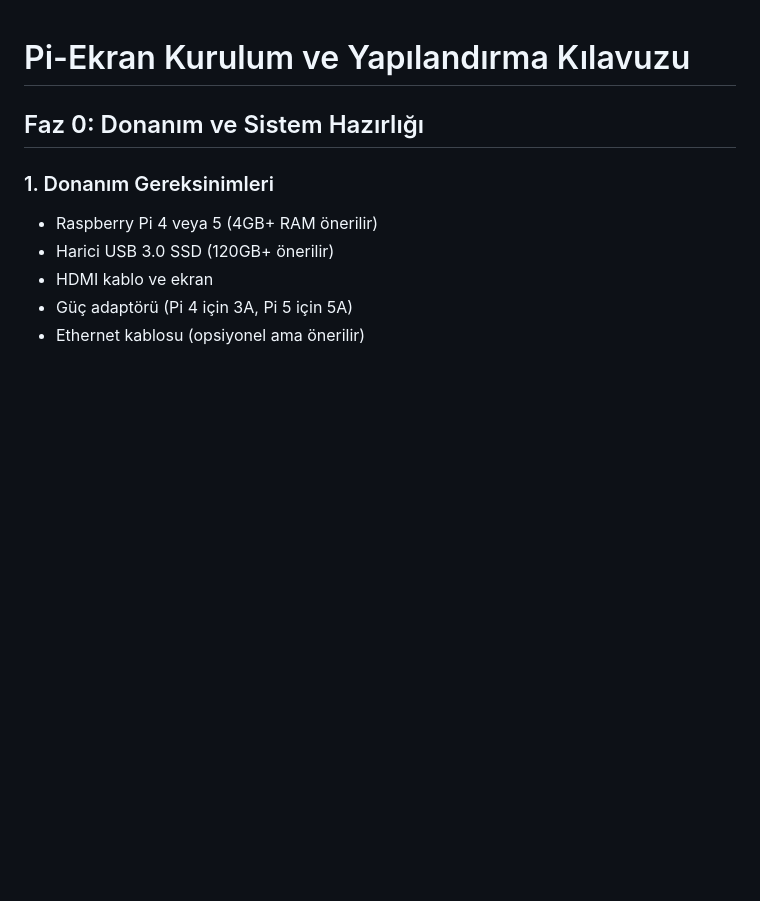
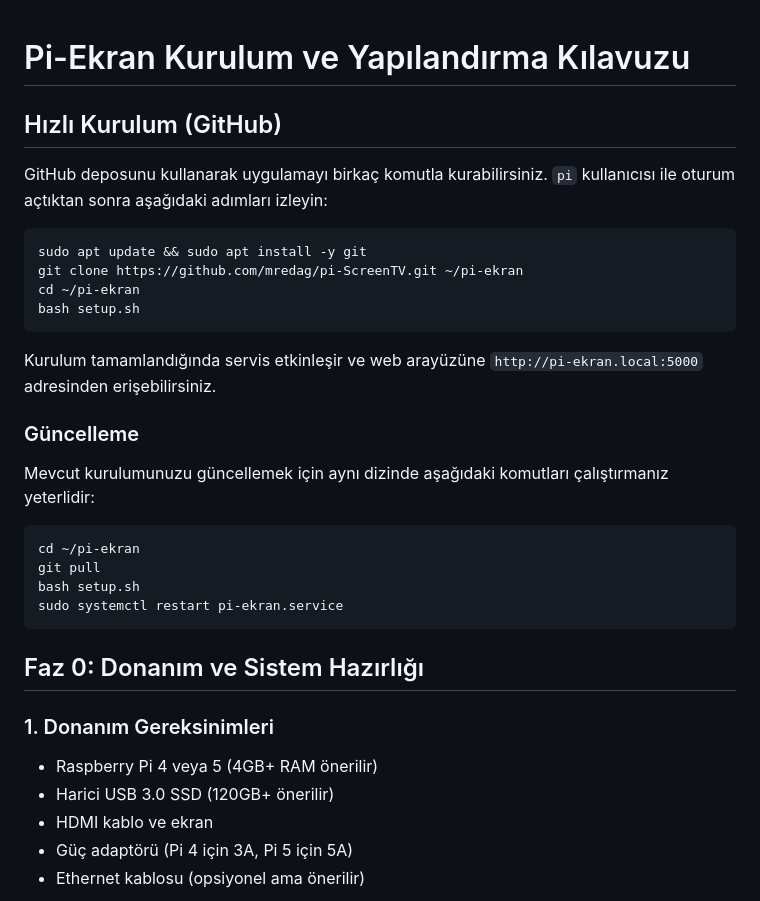
Before and after one commit to mredag/pi-ScreenTV, a Markdown page: README.md, the part around the change. Rendered like a GitHub page; blank space fills up the shorter version.

Commit message:
Add quick setup and update instructions

````diff
--- a/README.md
+++ b/README.md
@@ -1,4 +1,28 @@
 # Pi-Ekran Kurulum ve Yapılandırma Kılavuzu
+
+## Hızlı Kurulum (GitHub)
+
+GitHub deposunu kullanarak uygulamayı birkaç komutla kurabilirsiniz. `pi` kullanıcısı ile oturum açtıktan sonra aşağıdaki adımları izleyin:
+
+```bash
+sudo apt update && sudo apt install -y git
+git clone https://github.com/mredag/pi-ScreenTV.git ~/pi-ekran
+cd ~/pi-ekran
+bash setup.sh
+```
+
+Kurulum tamamlandığında servis etkinleşir ve web arayüzüne `http://pi-ekran.local:5000` adresinden erişebilirsiniz.
+
+### Güncelleme
+
+Mevcut kurulumunuzu güncellemek için aynı dizinde aşağıdaki komutları çalıştırmanız yeterlidir:
+
+```bash
+cd ~/pi-ekran
+git pull
+bash setup.sh
+sudo systemctl restart pi-ekran.service
+```
 
 ## Faz 0: Donanım ve Sistem Hazırlığı
 
````
